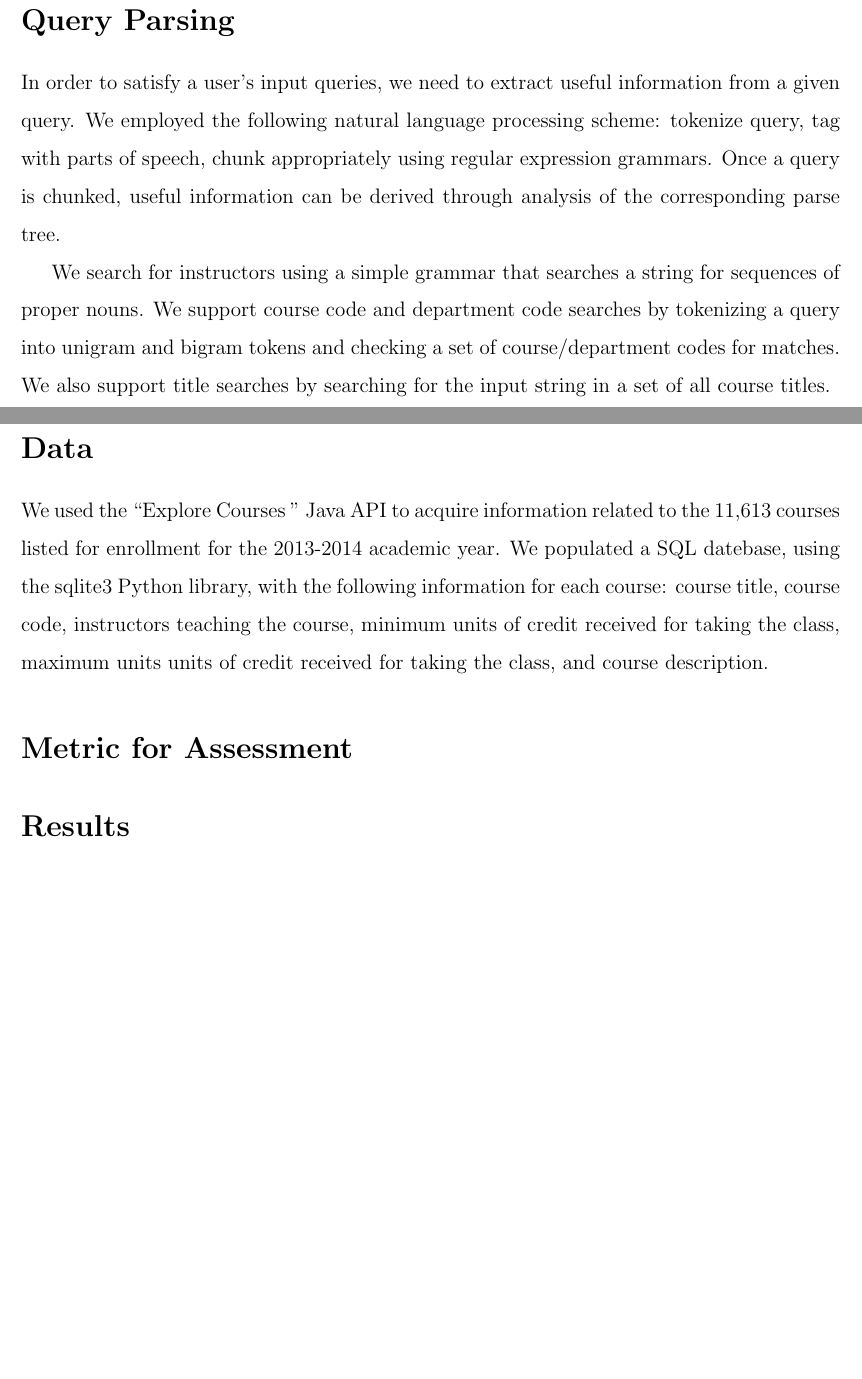
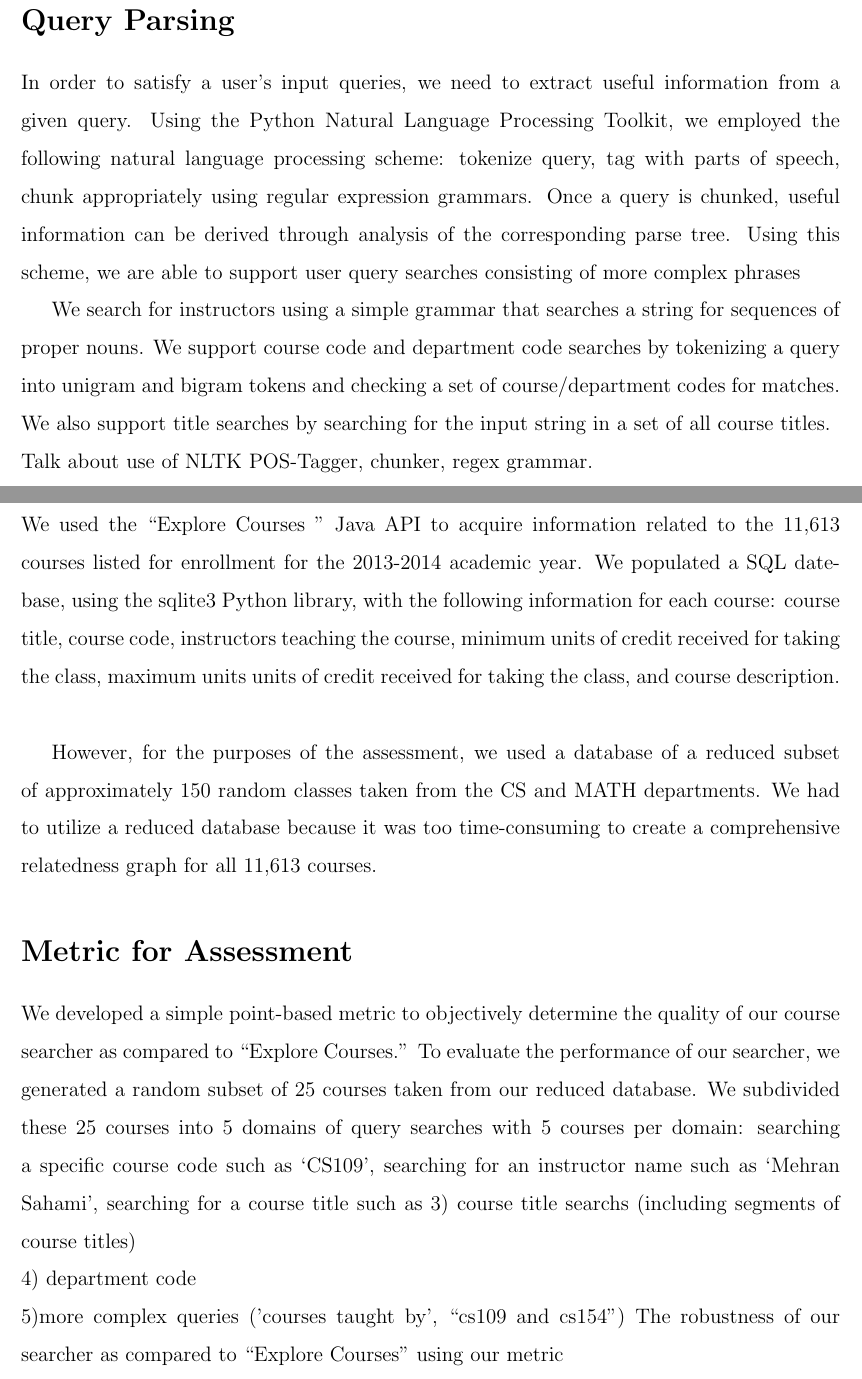
Before and after one commit to mihail911/CS221Project, a LaTeX document (finalreport.tex): two parts of pages 3 and 4 of 4 before the commit and two parts of pages 3 and 4 of 5 after it, joined at a grey line, cut so that both start at the same text, the shorter picture padded with empty space. Compiled offline with pdfLaTeX.

Commit message:
my changes

```diff
--- a/finalreport.tex
+++ b/finalreport.tex
@@ -67,15 +67,22 @@ Right now for P(F|R) and P(~F|R) I just threw in some constants. This seems to w
 Then there's the question of how to combine each conditional probability. First I tried using combineProbs(), but that doesn't seem to work too well. It works a lot better to simply take the sum of all the probabilities. Why?
 
 \section*{Query Parsing}
-In order to satisfy a user's input queries, we need to extract useful information from a given query. We employed the following natural language processing scheme: tokenize query, tag with parts of speech, chunk appropriately using regular expression grammars. Once a query is chunked, useful information can be derived through analysis of the corresponding parse tree.
+In order to satisfy a user's input queries, we need to extract useful information from a given query. Using the Python Natural Language Processing Toolkit, we employed the following natural language processing scheme: tokenize query, tag with parts of speech, chunk appropriately using regular expression grammars. Once a query is chunked, useful information can be derived through analysis of the corresponding parse tree. Using this scheme, we are able to support user query searches consisting of more complex phrases
 
-We search for instructors using a simple grammar that searches a string for sequences of proper nouns. We support course code and department code searches by tokenizing a query into unigram and bigram tokens and checking a set of course/department codes for matches. We also support title searches by searching for the input string in a set of all course titles.
+We search for instructors using a simple grammar that searches a string for sequences of proper nouns. We support course code and department code searches by tokenizing a query into unigram and bigram tokens and checking a set of course/department codes for matches. We also support title searches by searching for the input string in a set of all course titles.\\
+Talk about use of NLTK POS-Tagger, chunker, regex grammar.
 
 \section*{Data}
-	 We used the ``Explore Courses '' Java API to acquire information related to the 11,613 courses listed for enrollment for the 2013-2014 academic year. We populated a SQL datebase, using the sqlite3 Python library, with the following information for each course: course title, course code, instructors teaching the course, minimum units of credit received for taking the class, maximum units units of credit received for taking the class, and course description.
+	 We used the ``Explore Courses '' Java API to acquire information related to the 11,613 courses listed for enrollment for the 2013-2014 academic year. We populated a SQL datebase, using the sqlite3 Python library, with the following information for each course: course title, course code, instructors teaching the course, minimum units of credit received for taking the class, maximum units units of credit received for taking the class, and course description. \\
+
+	 However, for the purposes of the assessment, we used a database of a reduced subset of approximately 150 random classes taken from the CS and MATH departments. We had to utilize a reduced database because it was too time-consuming to create a comprehensive relatedness graph for all 11,613 courses.
 
 \section*{Metric for Assessment}
-
+	We developed a simple point-based metric to objectively determine the quality of our course searcher as compared to ``Explore Courses.'' To evaluate the performance of our searcher, we generated a random subset of 25 courses taken from our reduced database. We subdivided these 25 courses into 5 domains of query searches with 5 courses per domain: searching a specific course code such as `CS109', searching for an instructor name such as `Mehran Sahami', searching for a course title such as
+3) course title searchs (including segments of course titles)\\
+4) department code\\
+5)more complex queries ('courses taught by', ``cs109 and cs154'')
+	The robustness of our searcher as compared to ``Explore Courses'' using our metric
 \section*{Results}
 
 \section*{Further Work}
```
Also changed, not shown: finalreport.pdf, finalreport.tex (4 more changed lines), 2 other files.
